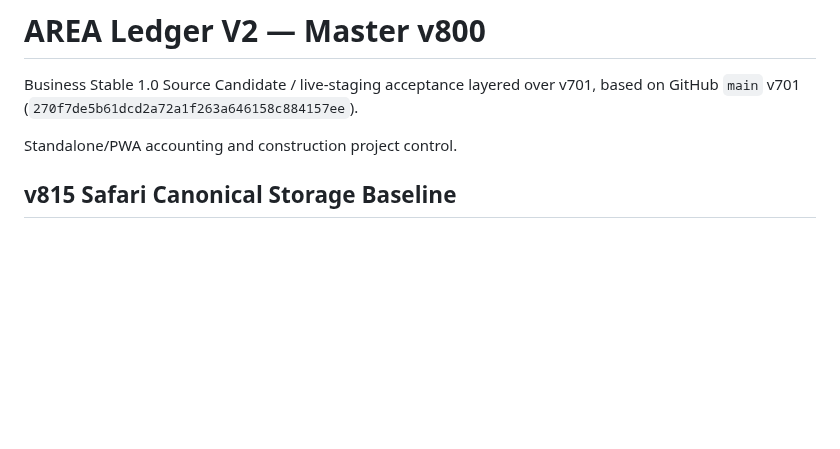
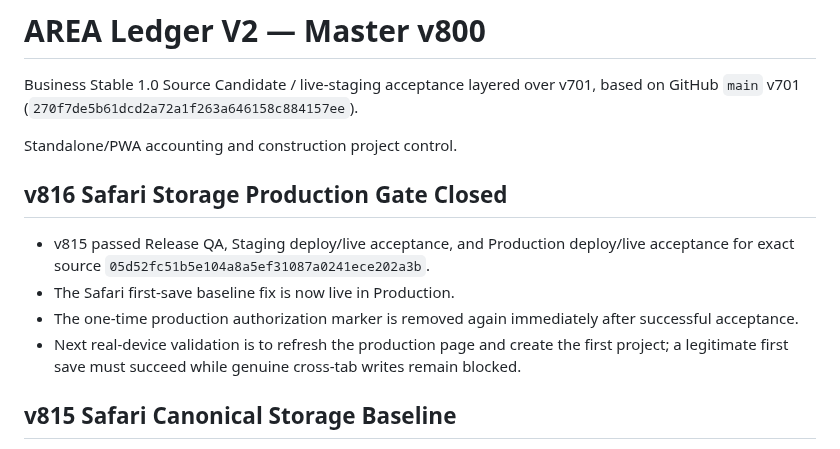
Before and after one commit to jmmeta6767/area-ledger, a Markdown page: README.md, the part around the change. Rendered like a GitHub page; blank space fills up the shorter version.

Commit message:
v816 document Safari storage production acceptance closure

```diff
--- a/README.md
+++ b/README.md
@@ -4,6 +4,13 @@ Business Stable 1.0 Source Candidate / live-staging acceptance layered over v701
 (`270f7de5b61dcd2a72a1f263a646158c884157ee`).
 
 Standalone/PWA accounting and construction project control.
+
+## v816 Safari Storage Production Gate Closed
+
+- v815 passed Release QA, Staging deploy/live acceptance, and Production deploy/live acceptance for exact source `05d52fc51b5e104a8a5ef31087a0241ece202a3b`.
+- The Safari first-save baseline fix is now live in Production.
+- The one-time production authorization marker is removed again immediately after successful acceptance.
+- Next real-device validation is to refresh the production page and create the first project; a legitimate first save must succeed while genuine cross-tab writes remain blocked.
 
 ## v815 Safari Canonical Storage Baseline
 
```
